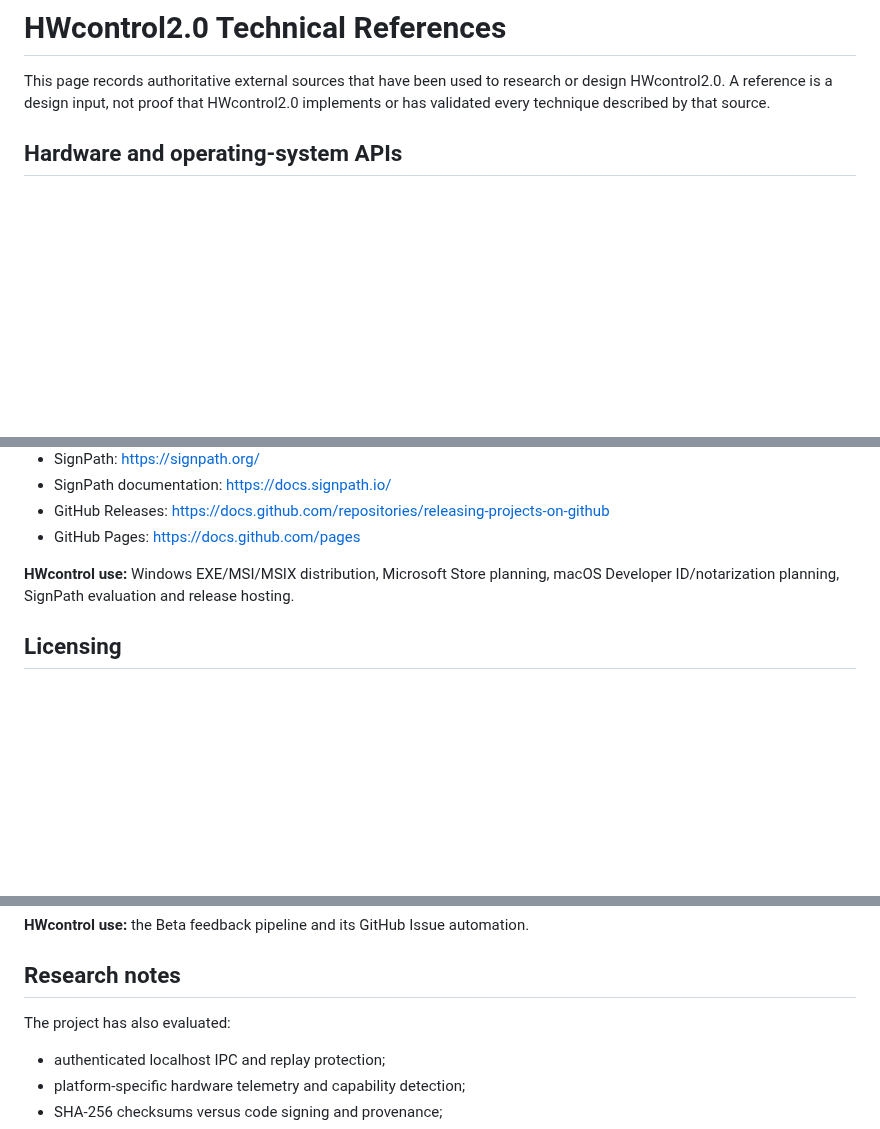
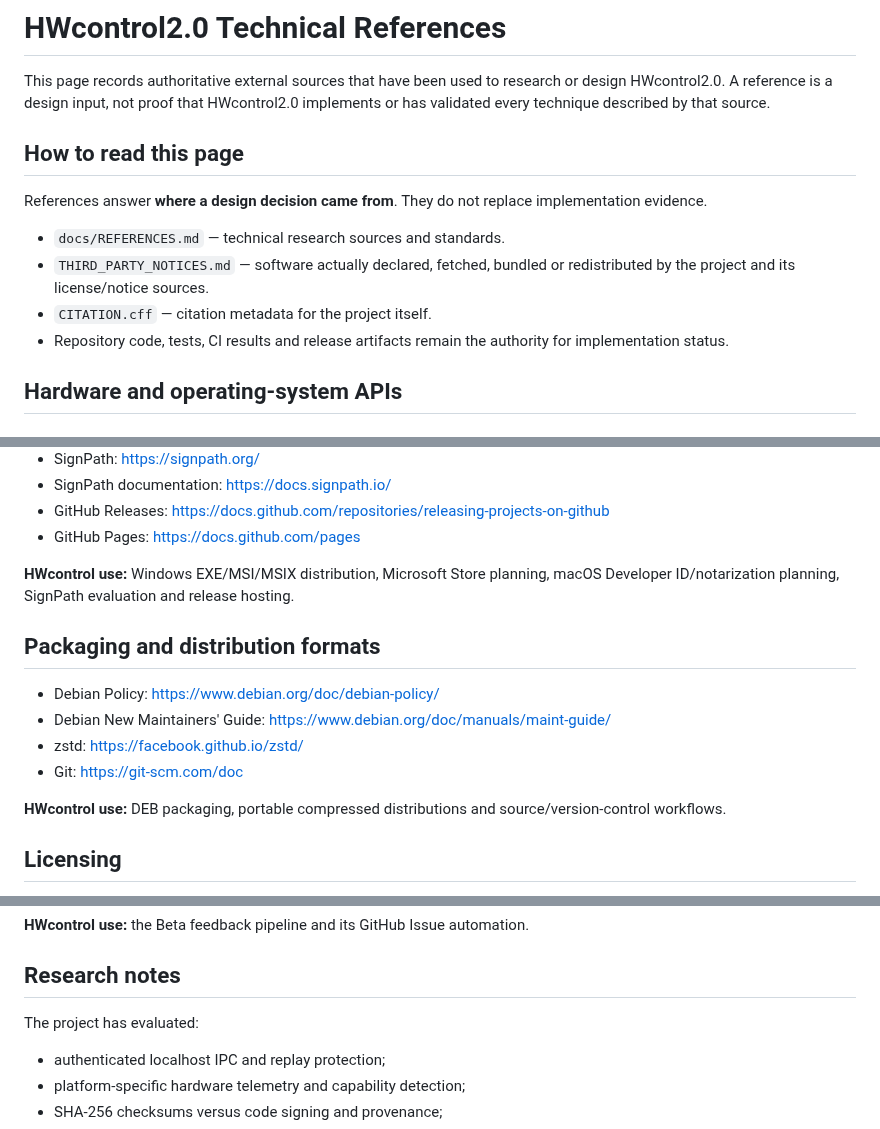
Before and after one commit to lordkeremello45/HWcontrol2.0, a Markdown page: docs/REFERENCES.md, 3 parts joined by grey strips. Drawn GitHub-style; blank space fills up the shorter version.

Commit message:
docs: clarify technical references and dependency notices

```diff
--- a/docs/REFERENCES.md
+++ b/docs/REFERENCES.md
@@ -1,6 +1,15 @@
 # HWcontrol2.0 Technical References
 
 This page records authoritative external sources that have been used to research or design HWcontrol2.0. A reference is a design input, not proof that HWcontrol2.0 implements or has validated every technique described by that source.
+
+## How to read this page
+
+References answer **where a design decision came from**. They do not replace implementation evidence.
+
+- `docs/REFERENCES.md` — technical research sources and standards.
+- `THIRD_PARTY_NOTICES.md` — software actually declared, fetched, bundled or redistributed by the project and its license/notice sources.
+- `CITATION.cff` — citation metadata for the project itself.
+- Repository code, tests, CI results and release artifacts remain the authority for implementation status.
 
 ## Hardware and operating-system APIs
 
@@ -91,6 +100,15 @@ This page records authoritative external sources that have been used to research
 
 **HWcontrol use:** Windows EXE/MSI/MSIX distribution, Microsoft Store planning, macOS Developer ID/notarization planning, SignPath evaluation and release hosting.
 
+## Packaging and distribution formats
+
+- Debian Policy: https://www.debian.org/doc/debian-policy/
+- Debian New Maintainers' Guide: https://www.debian.org/doc/manuals/maint-guide/
+- zstd: https://facebook.github.io/zstd/
+- Git: https://git-scm.com/doc
+
+**HWcontrol use:** DEB packaging, portable compressed distributions and source/version-control workflows.
+
 ## Licensing
 
 - GNU GPLv3: https://www.gnu.org/licenses/gpl-3.0.html
@@ -121,7 +139,7 @@ These services are infrastructure/community references only. External visibility
 
 ## Research notes
 
-The project has also evaluated:
+The project has evaluated:
 - authenticated localhost IPC and replay protection;
 - platform-specific hardware telemetry and capability detection;
 - SHA-256 checksums versus code signing and provenance;
```
Also changed, not shown: other parts of docs/REFERENCES.md (+1 -1 lines).
